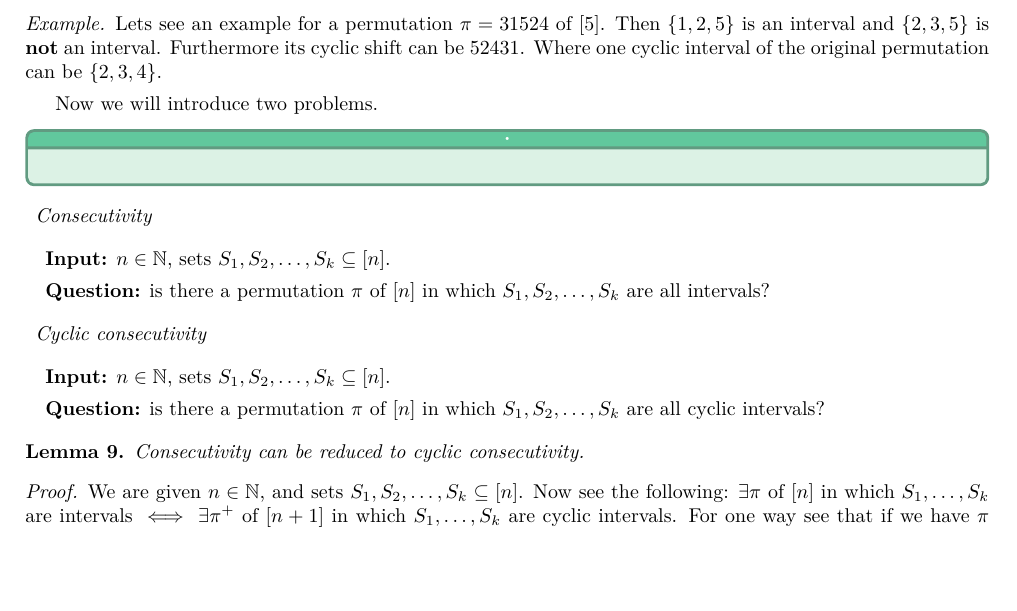
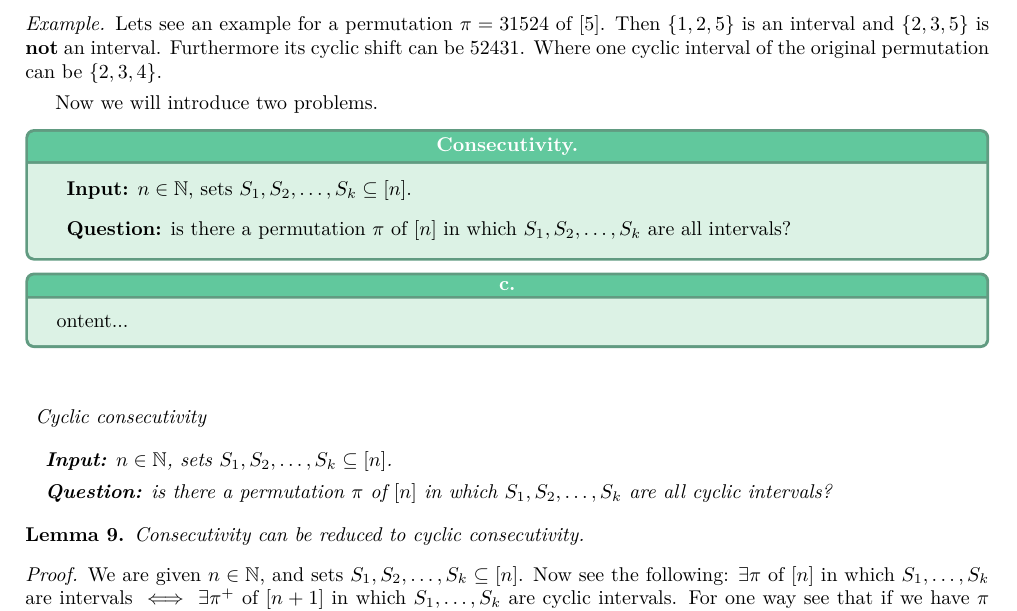
Before and after one commit to metury/notes, a LaTeX thesis (grg/grg.tex, which reads grg/grg-ii/03-pq-trees.tex): part of page 54 of 67, cut so that both start at the same text, the shorter picture padded with empty space. Compiled offline with LuaLaTeX.

Commit message:
txs auto checkin

```diff
--- a/grg/grg-ii/03-pq-trees.tex
+++ b/grg/grg-ii/03-pq-trees.tex
@@ -10,17 +10,21 @@
 
 Now we will introduce two problems.
 
-\begin{mybox}
-
-\end{mybox}
-
-\begin{itemize}[]
-	\item \textit{Consecutivity}
-
+\begin{mybox}{Consecutivity}
 	\begin{itemize}[]
 		\item \textbf{Input:} $n \in \N$, sets $S_1, S_2, \dots, S_k \subseteq [n]$.
 		\item \textbf{Question:} is there a permutation $\pi$ of $[n]$ in which $S_1, S_2, \dots, S_k$ are all intervals?
 	\end{itemize}
+\end{mybox}
+
+\begin{mybox}
+	content...
+\end{mybox}
+
+\begin{itemize}[]
+	\item \textit
+
+
 
 	\item \textit{Cyclic consecutivity}
 
```
